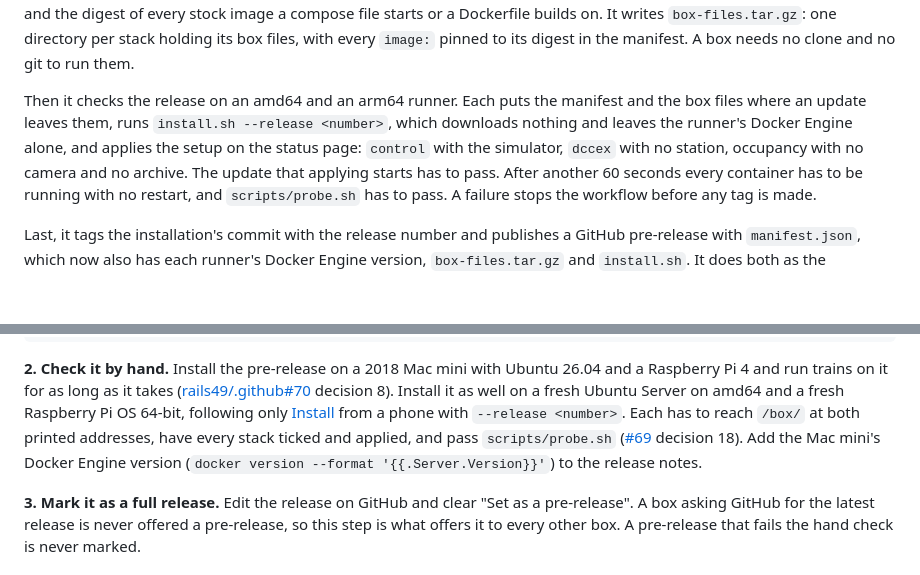
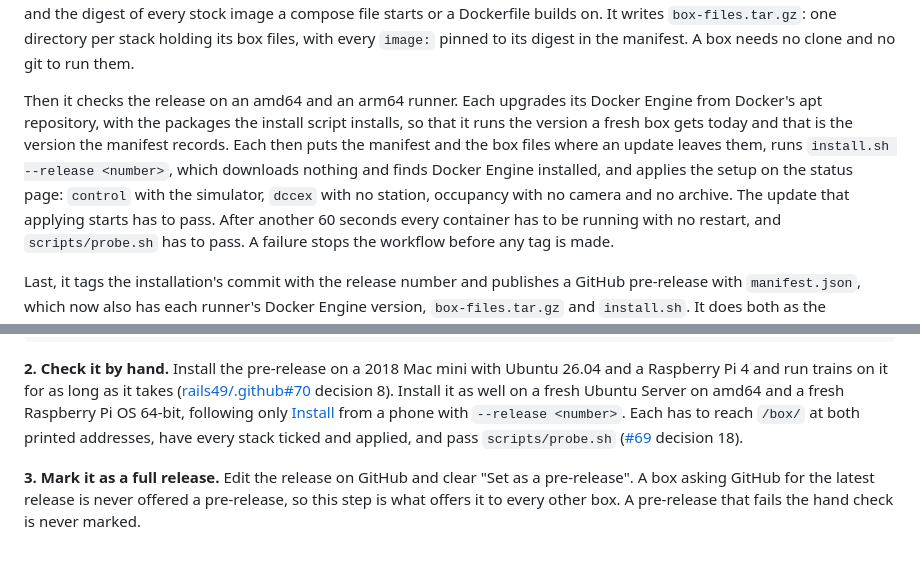
Before and after one commit to rails49/installation, a Markdown page: README.md, 2 parts joined by grey strips. Drawn GitHub-style; blank space fills up the shorter version.

Commit message:
README: the check's Docker Engine, and no version in the release notes (#82)
Co-Authored-By: Claude Opus 5.5 <noreply@anthropic.com>

```diff
--- a/README.md
+++ b/README.md
@@ -574,12 +574,14 @@ every stock image a compose file starts or a Dockerfile builds on. It writes
 `image:` pinned to its digest in the manifest. A box needs no clone and no git
 to run them.
 
-Then it checks the release on an amd64 and an arm64 runner. Each puts the
-manifest and the box files where an update leaves them, runs
-`install.sh --release <number>`, which downloads nothing and leaves the
-runner's Docker Engine alone, and applies the setup on the status page:
-`control` with the simulator, `dccex` with no station, occupancy with no
-camera and no archive. The update that applying starts has to pass. After
+Then it checks the release on an amd64 and an arm64 runner. Each upgrades
+its Docker Engine from Docker's apt repository, with the packages the install
+script installs, so that it runs the version a fresh box gets today and that
+is the version the manifest records. Each then puts the manifest and the box
+files where an update leaves them, runs `install.sh --release <number>`,
+which downloads nothing and finds Docker Engine installed, and applies the
+setup on the status page: `control` with the simulator, `dccex` with no
+station, occupancy with no camera and no archive. The update that applying starts has to pass. After
 another 60 seconds every container has to be running with no restart, and
 `scripts/probe.sh` has to pass. A failure stops the workflow before any tag
 is made.
@@ -605,9 +607,7 @@ Ubuntu 26.04 and a Raspberry Pi 4 and run trains on it for as long as it takes
 Raspberry Pi OS 64-bit, following only [Install](#install) from a phone with
 `--release <number>`. Each has to reach `/box/` at both printed addresses,
 have every stack ticked and applied, and pass `scripts/probe.sh`
-([#69](https://github.com/rails49/installation/issues/69) decision 18). Add
-the Mac mini's Docker Engine version (`docker version --format
-'{{.Server.Version}}'`) to the release notes.
+([#69](https://github.com/rails49/installation/issues/69) decision 18).
 
 **3. Mark it as a full release.** Edit the release on GitHub and clear "Set as
 a pre-release". A box asking GitHub for the latest release is never offered a
```
